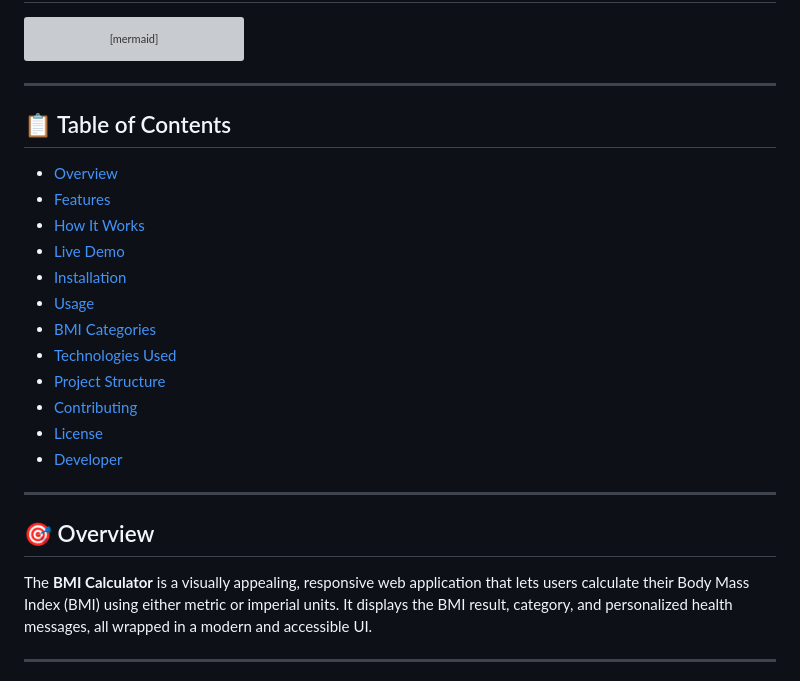
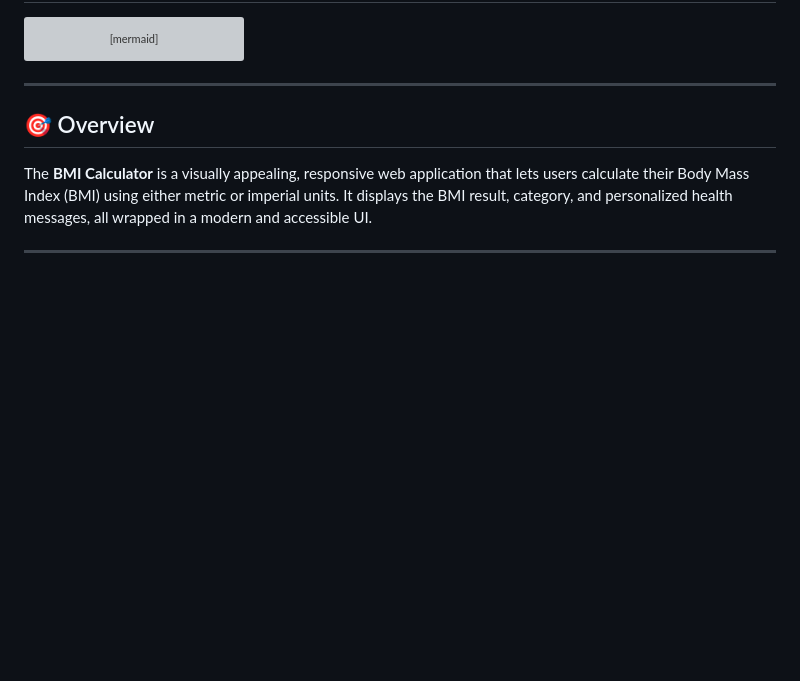
Before and after one commit to sinha-19/BMI-Calculator, a Markdown page: README.md, the part around the change. Drawn GitHub-style; blank space fills up the shorter version; grey boxes are pictures that could not be loaded.

Commit message:
initial commit

````diff
--- a/README.md
+++ b/README.md
@@ -25,23 +25,6 @@ flowchart TD
 ```
 
 ---
-
-## 📋 Table of Contents
-- [Overview](#overview)
-- [Features](#features)
-- [How It Works](#how-it-works)
-- [Live Demo](#live-demo)
-- [Installation](#installation)
-- [Usage](#usage)
-- [BMI Categories](#bmi-categories)
-- [Technologies Used](#technologies-used)
-- [Project Structure](#project-structure)
-- [Contributing](#contributing)
-- [License](#license)
-- [Developer](#developer)
-
----
-
 ## 🎯 Overview
 
 The **BMI Calculator** is a visually appealing, responsive web application that lets users calculate their Body Mass Index (BMI) using either metric or imperial units. It displays the BMI result, category, and personalized health messages, all wrapped in a modern and accessible UI.
````
